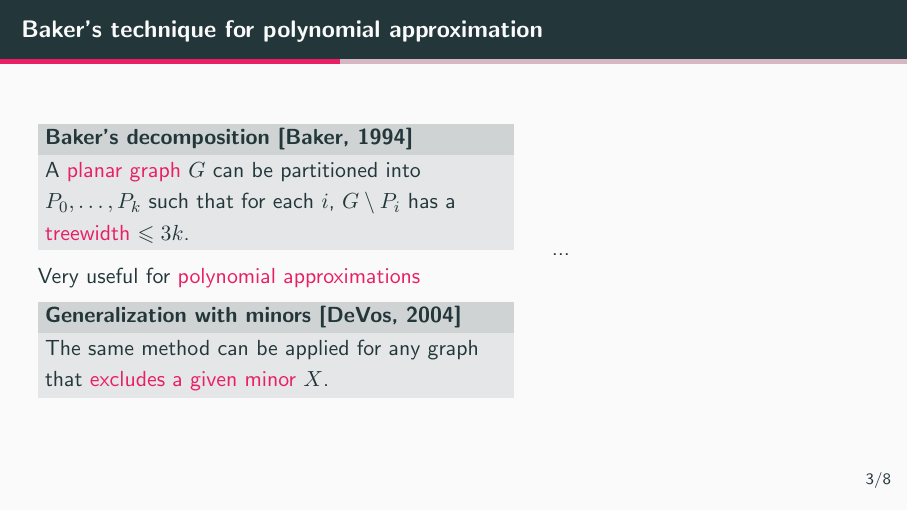
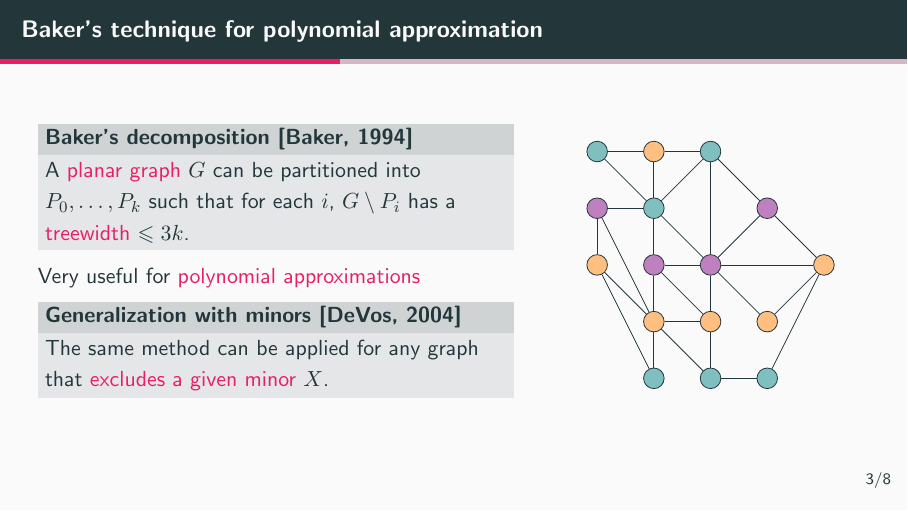
Before and after one commit to greeghost/presentation_GTA, LaTeX slides (slides-GTA.tex): page 5 of 12. Compiled offline with pdfLaTeX.

Commit message:
Add example planar graph

```diff
--- a/slides-GTA.tex
+++ b/slides-GTA.tex
@@ -84,7 +84,44 @@
         \end{block}
 
         \column{0.4\textwidth}
-        ...
+        \begin{figure}
+            \centering
+            \tikzset{
+                c1/.style = {fill=orange!50},
+                c2/.style = {fill=teal!50},
+                c3/.style = {fill=violet!50},
+            }
+            \begin{tikzpicture}
+                \node (1A) [sommet, c1] at (0,0) {};
+                \node (2A) [sommet, c2] at (-1, 0) {};
+                \node (2B) [sommet, c2] at (0, -1) {};
+                \node (2C) [sommet, c2] at (1, 0) {};
+                \path (1A) edge (2A) edge (2B) edge (2C);
+                \node (3A) [sommet, c3] at (-1, -1) {};
+                \node (3B) [sommet, c3] at (0, -2) {};
+                \node (3C) [sommet, c3] at (1, -2) {};
+                \node (3D) [sommet, c3] at (2, -1) {};
+                \path (2B) edge (2A) edge (2C) edge (3A) edge (3B) edge (3C)
+                (2C) edge (3C) edge (3D);
+                \node (4A) [sommet, c1] at (-1, -2) {};
+                \node (4B) [sommet, c1] at (0, -3) {};
+                \node (4C) [sommet, c1] at (1, -3) {};
+                \node (4D) [sommet, c1] at (2, -3) {};
+                \node (4E) [sommet, c1] at (3, -2) {};
+                \path (3A) edge (4A) edge (4B)
+                (3B) edge (3C) edge (4B) edge (4C)
+                (3C) edge (3D) edge (4C) edge (4D) edge (4E)
+                (3D) edge (4E);
+                \node (5A) [sommet, c2] at (0, -4) {};
+                \node (5B) [sommet, c2] at (1, -4) {};
+                \node (5C) [sommet, c2] at (2, -4) {};
+                \path (4A) edge (4B) edge (5A)
+                (4B) edge (4C) edge (5A) edge (5B)
+                (4C) edge (5B)
+                (4E) edge (4D) edge (5C)
+                (5B) edge (5C);
+            \end{tikzpicture}
+        \end{figure}
     \end{columns}
 \end{frame}
 
```
